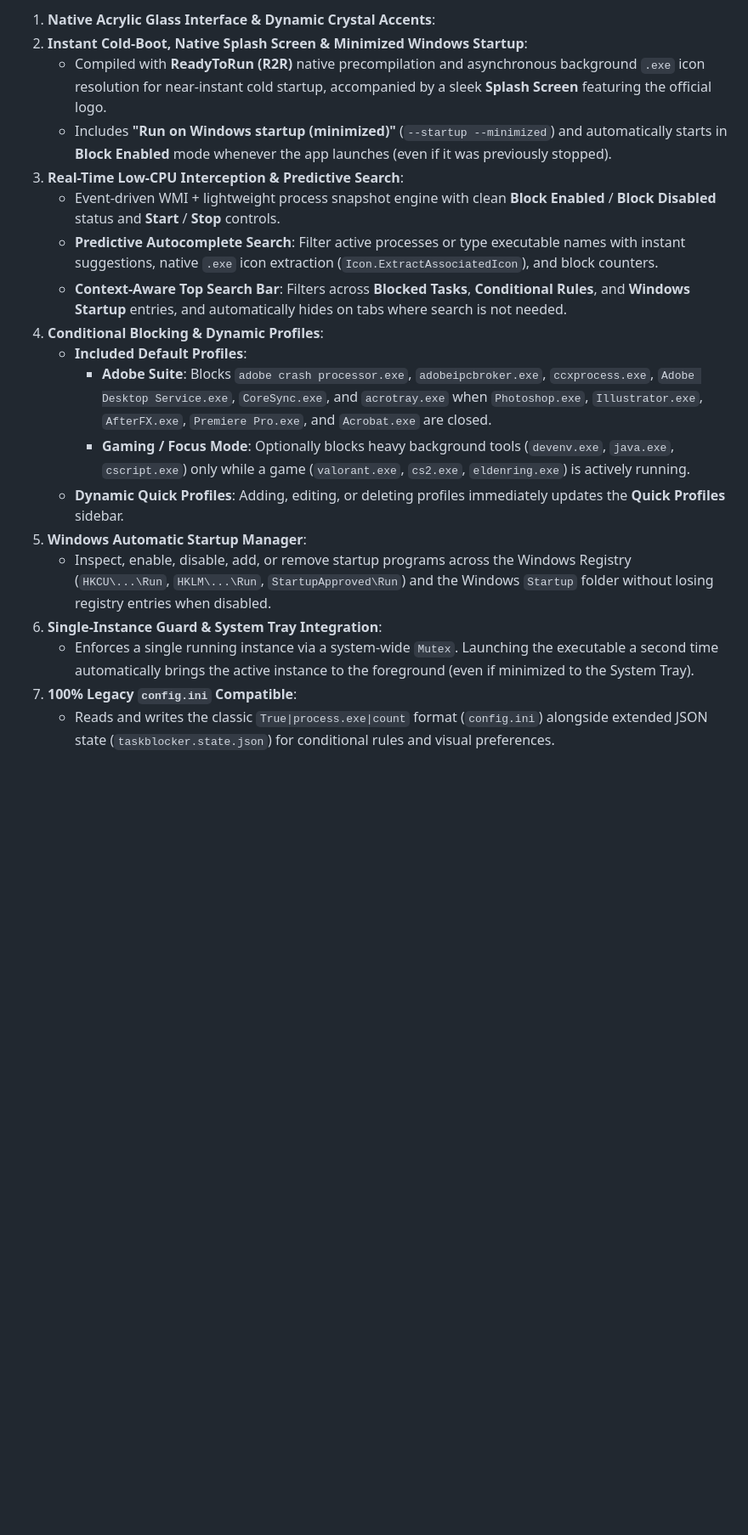
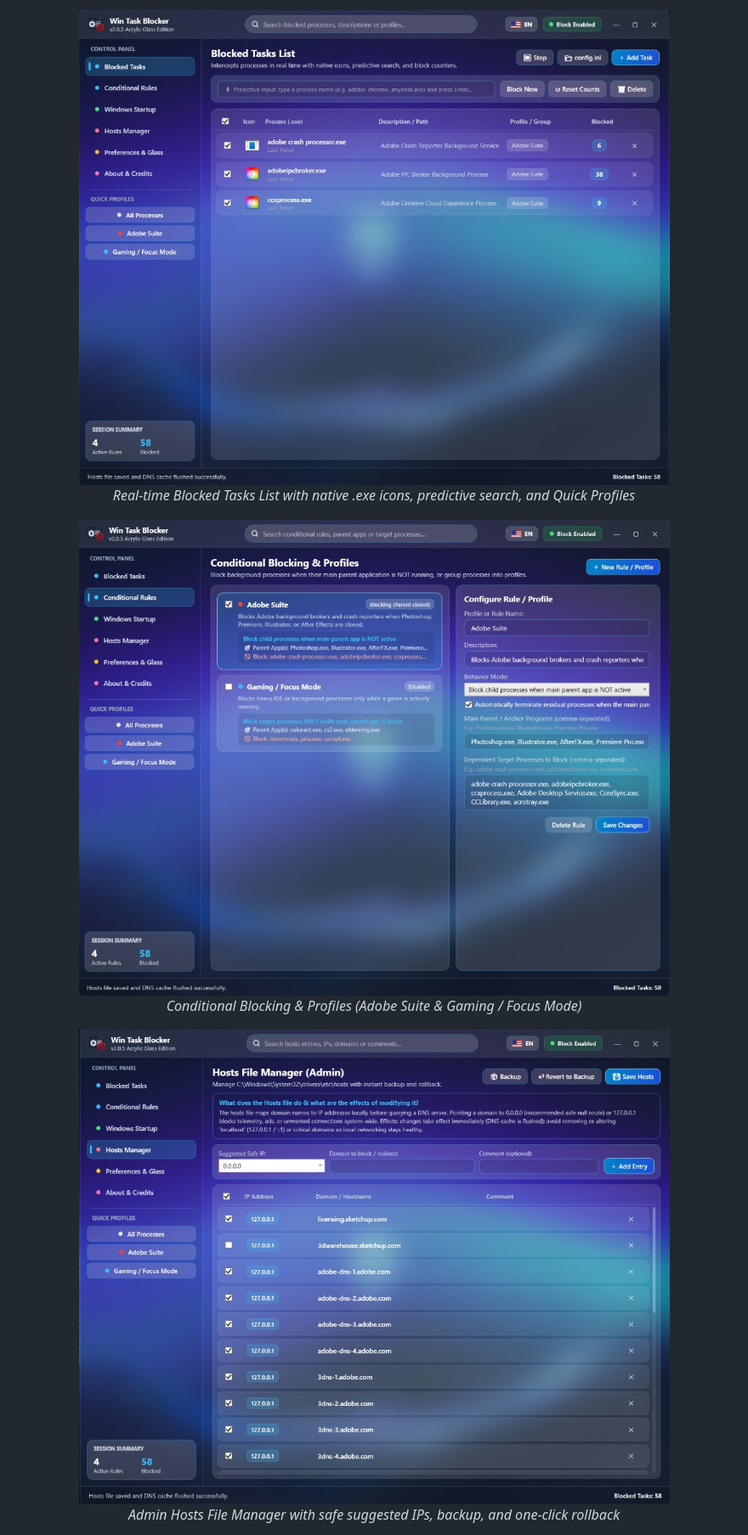
Before and after one commit to irvingngr/win-task-blocker, a Markdown page: README.md, the part around one of its changes. Shown at 85% size. Rendered like a GitHub page; pictures changed too: Assets/screenshots/blocked-tasks.png (added), Assets/screenshots/conditional-rules.png (added), Assets/screenshots/hosts-manager.png (added); blank space fills up the shorter version.

Commit message:
docs(readme): add v2.0.5 screenshots, update full feature overview, and move bilingual note to extra at the end

```diff
--- a/README.md
+++ b/README.md
@@ -27,20 +46,19 @@
 
-1. **Native Acrylic Glass Interface & Dynamic Crystal Accents**:
-2. **Instant Cold-Boot, Native Splash Screen & Minimized Windows Startup**:
-   - Compiled with **ReadyToRun (R2R)** native precompilation and asynchronous background `.exe` icon resolution for near-instant cold startup, accompanied by a sleek **Splash Screen** featuring the official logo.
-   - Includes **"Run on Windows startup (minimized)"** (`--startup --minimized`) and automatically starts in **Block Enabled** mode whenever the app launches (even if it was previously stopped).
-3. **Real-Time Low-CPU Interception & Predictive Search**:
-   - Event-driven WMI + lightweight process snapshot engine with clean **Block Enabled** / **Block Disabled** status and **Start** / **Stop** controls.
-   - **Predictive Autocomplete Search**: Filter active processes or type executable names with instant suggestions, native `.exe` icon extraction (`Icon.ExtractAssociatedIcon`), and block counters.
-   - **Context-Aware Top Search Bar**: Filters across **Blocked Tasks**, **Conditional Rules**, and **Windows Startup** entries, and automatically hides on tabs where search is not needed.
-4. **Conditional Blocking & Dynamic Profiles**:
-   - **Included Default Profiles**:
-     - **Adobe Suite**: Blocks `adobe crash processor.exe`, `adobeipcbroker.exe`, `ccxprocess.exe`, `Adobe Desktop Service.exe`, `CoreSync.exe`, and `acrotray.exe` when `Photoshop.exe`, `Illustrator.exe`, `AfterFX.exe`, `Premiere Pro.exe`, and `Acrobat.exe` are closed.
-     - **Gaming / Focus Mode**: Optionally blocks heavy background tools (`devenv.exe`, `java.exe`, `cscript.exe`) only while a game (`valorant.exe`, `cs2.exe`, `eldenring.exe`) is actively running.
-   - **Dynamic Quick Profiles**: Adding, editing, or deleting profiles immediately updates the **Quick Profiles** sidebar.
-5. **Windows Automatic Startup Manager**:
-   - Inspect, enable, disable, add, or remove startup programs across the Windows Registry (`HKCU\...\Run`, `HKLM\...\Run`, `StartupApproved\Run`) and the Windows `Startup` folder without losing registry entries when disabled.
-6. **Single-Instance Guard & System Tray Integration**:
-   - Enforces a single running instance via a system-wide `Mutex`. Launching the executable a second time automatically brings the active instance to the foreground (even if minimized to the System Tray).
-7. **100% Legacy `config.ini` Compatible**:
-   - Reads and writes the classic `True|process.exe|count` format (`config.ini`) alongside extended JSON state (`taskblocker.state.json`) for conditional rules and visual preferences.
+<p align="center">
+  <img src="Assets/screenshots/blocked-tasks.png" alt="Blocked Tasks List" width="880" />
+  <br/>
+  <em>Real-time Blocked Tasks List with native .exe icons, predictive search, and Quick Profiles</em>
+</p>
+
+<p align="center">
+  <img src="Assets/screenshots/conditional-rules.png" alt="Conditional Blocking and Profiles" width="880" />
+  <br/>
+  <em>Conditional Blocking &amp; Profiles (Adobe Suite &amp; Gaming / Focus Mode)</em>
+</p>
+
+<p align="center">
+  <img src="Assets/screenshots/hosts-manager.png" alt="Hosts File Manager" width="880" />
+  <br/>
+  <em>Admin Hosts File Manager with safe suggested IPs, backup, and one-click rollback</em>
+</p>
+
```
Also changed, not shown: other parts of README.md (+35 -4 lines), Assets/screenshots/about-credits.png (added), Assets/screenshots/preferences-glass.png (added).
